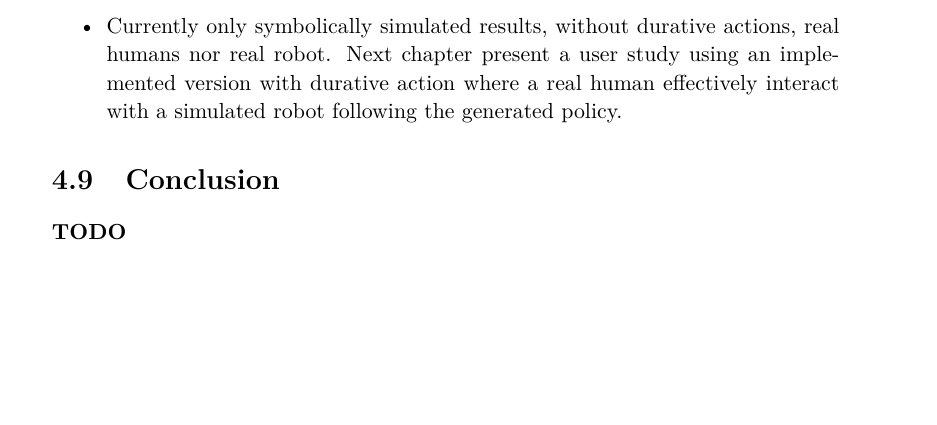
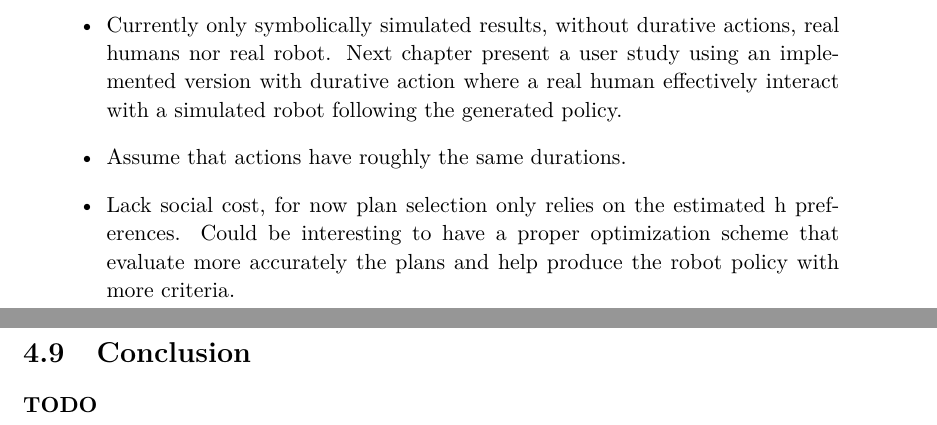
Before and after one commit to AnthonyFavier/Manuscrit, a LaTeX thesis (These.tex, which reads Chapters/Chapter4_Compliant.tex): part of page 77 of 114 before the commit and two parts of pages 77 and 78 of 114 after it, the two joined at a grey line, cut so that both start at the same text, the shorter picture padded with empty space. Compiled offline with pdfLaTeX.

Commit message:
Ch4 limitations

```diff
--- a/Chapters/Chapter4_Compliant.tex
+++ b/Chapters/Chapter4_Compliant.tex
@@ -500,6 +500,8 @@ In those cases, as it is evident from our simulation results in adversarial setu
     \item Still have to synchronize with steps, currently no partial ordering.
     \item The robot always give the initiative to the human. Should be relevant to find an in-between model of execution where the robot intelligently switch from Human-First and Robot-First, thus, sometimes taking the initiative. Either when it has no impact (robot's best action is not dependent on human choice, thus, robot could initiate the step.)
     \item Currently only symbolically simulated results, without durative actions, real humans nor real robot. Next chapter present a user study using an implemented version with durative action where a real human effectively interact with a simulated robot following the generated policy.
+    \item Assume that actions have roughly the same durations.
+    \item Lack social cost, for now plan selection only relies on the estimated h preferences. Could be interesting to have a proper optimization scheme that evaluate more accurately the plans and help produce the robot policy with more criteria.
 \end{itemize}
 
 
```
